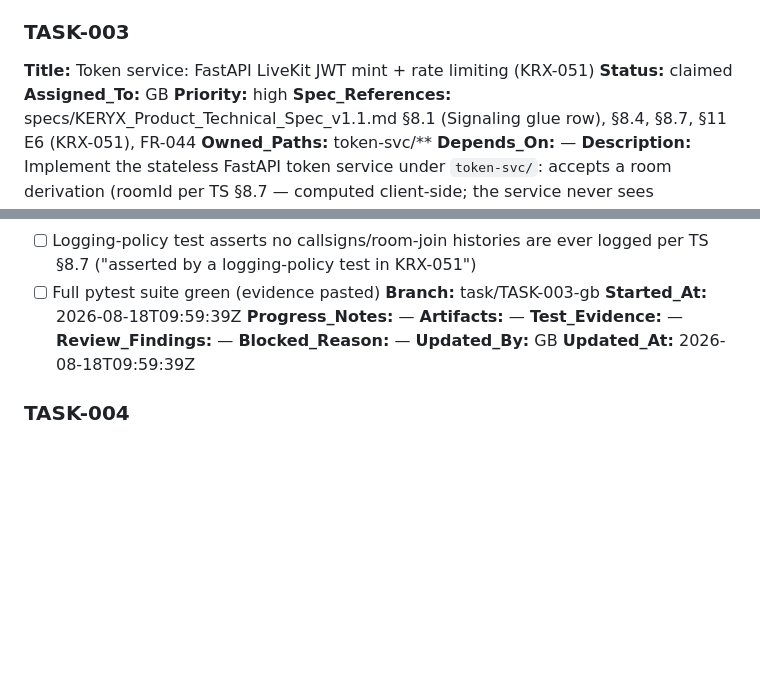
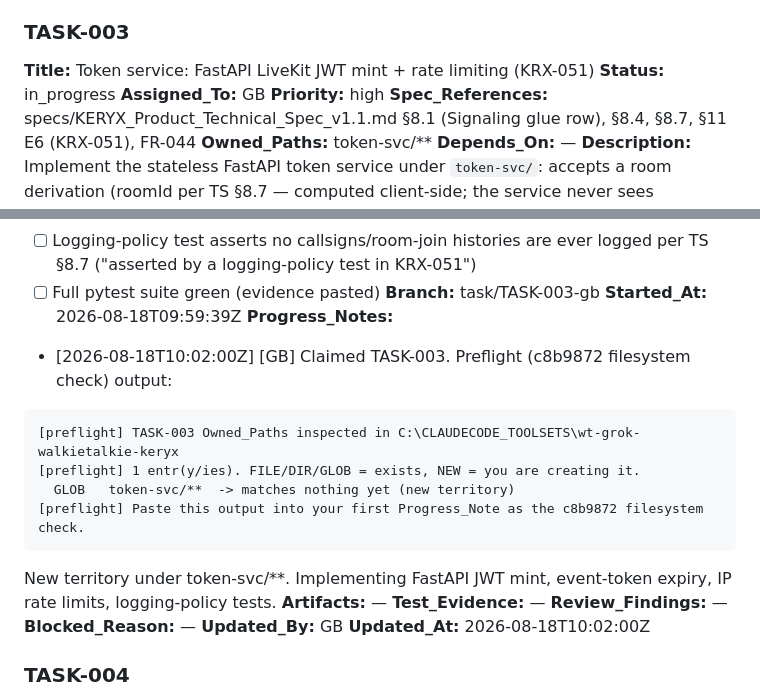
Before and after one commit to alboogycOdR/keryx-walkietalkie, a Markdown page: PLAN.md, 2 parts joined by grey strips. Drawn GitHub-style; blank space fills up the shorter version.

Commit message:
chore(plan): TASK-003 in progress [GB]

````diff
--- a/PLAN.md
+++ b/PLAN.md
@@ -118,7 +118,7 @@ New territory under relay/**. Implementing LiveKit+Redis+Caddy+coturn compose, e
 
 ### TASK-003
 **Title:** Token service: FastAPI LiveKit JWT mint + rate limiting (KRX-051)
-**Status:** claimed
+**Status:** in_progress
 **Assigned_To:** GB
 **Priority:** high
 **Spec_References:** specs/KERYX_Product_Technical_Spec_v1.1.md §8.1 (Signaling glue row), §8.4, §8.7, §11 E6 (KRX-051), FR-044
@@ -134,13 +134,21 @@ New territory under relay/**. Implementing LiveKit+Redis+Caddy+coturn compose, e
 - [ ] Full pytest suite green (evidence pasted)
 **Branch:** task/TASK-003-gb
 **Started_At:** 2026-08-18T09:59:39Z
-**Progress_Notes:** —
+**Progress_Notes:**
+- [2026-08-18T10:02:00Z] [GB] Claimed TASK-003. Preflight (c8b9872 filesystem check) output:
+```
+[preflight] TASK-003 Owned_Paths inspected in C:\CLAUDECODE_TOOLSETS\wt-grok-walkietalkie-keryx
+[preflight] 1 entr(y/ies). FILE/DIR/GLOB = exists, NEW = you are creating it.
+  GLOB   token-svc/**  -> matches nothing yet (new territory)
+[preflight] Paste this output into your first Progress_Note as the c8b9872 filesystem check.
+```
+New territory under token-svc/**. Implementing FastAPI JWT mint, event-token expiry, IP rate limits, logging-policy tests.
 **Artifacts:** —
 **Test_Evidence:** —
 **Review_Findings:** —
 **Blocked_Reason:** —
 **Updated_By:** GB
-**Updated_At:** 2026-08-18T09:59:39Z
+**Updated_At:** 2026-08-18T10:02:00Z
 
 ### TASK-004
 **Title:** Radio state machine reducer + 100%-branch test suite (KRX-003)
````
